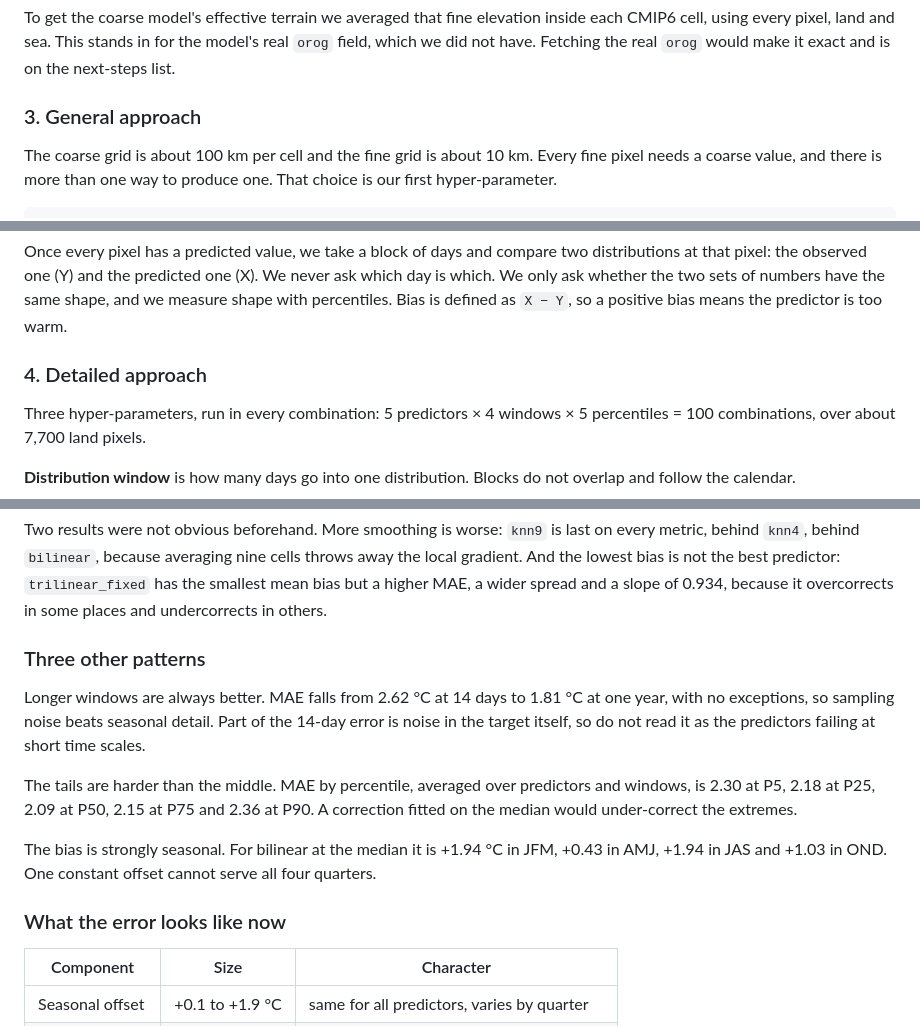
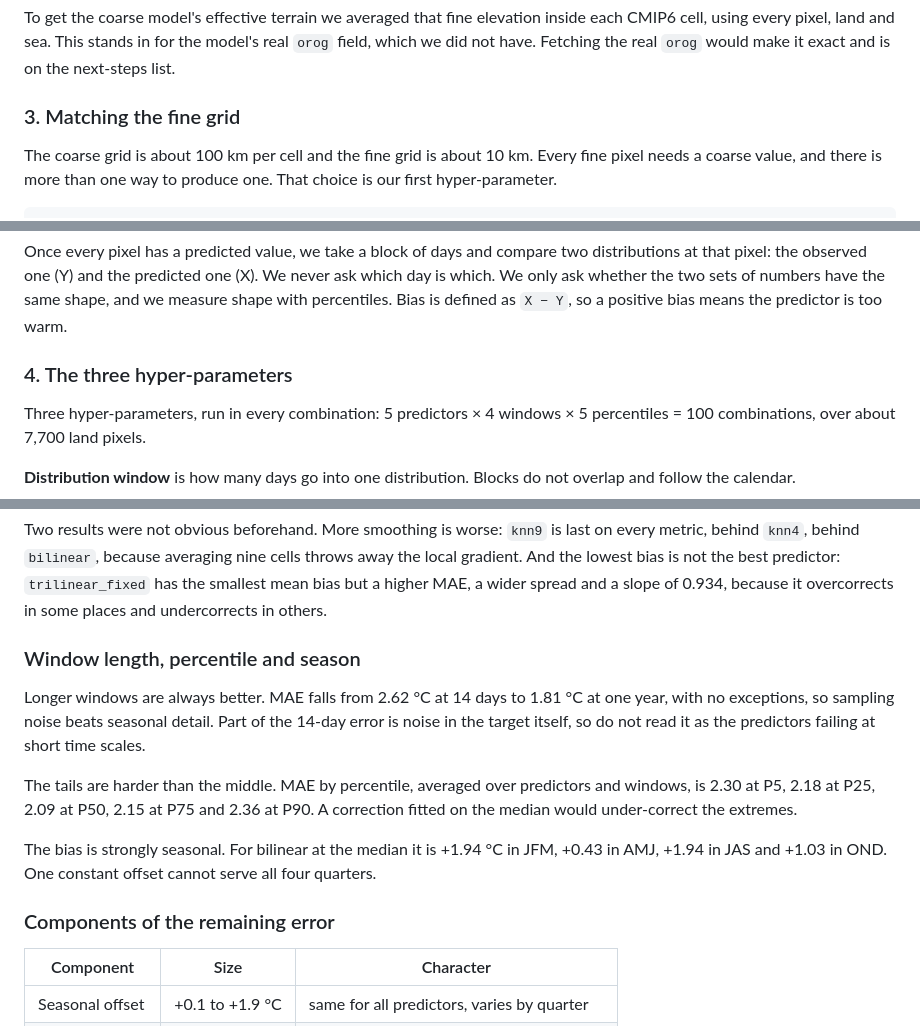
Before and after one commit to Shirlevran9/downscaling-thesis, a Markdown page: summaries/quantile_mapping_findings.md, 3 parts joined by grey strips. Drawn GitHub-style.

```diff
--- a/summaries/quantile_mapping_findings.md
+++ b/summaries/quantile_mapping_findings.md
@@ -43,7 +43,7 @@ We used ETOPO (ice surface, 1 arc-minute), downloaded from the NOAA CoastWatch E
 
 To get the coarse model's effective terrain we averaged that fine elevation inside each CMIP6 cell, using every pixel, land and sea. This stands in for the model's real `orog` field, which we did not have. Fetching the real `orog` would make it exact and is on the next-steps list.
 
-### 3. General approach
+### 3. Matching the fine grid
 
 The coarse grid is about 100 km per cell and the fine grid is about 10 km. Every fine pixel needs a coarse value, and there is more than one way to produce one. That choice is our first hyper-parameter.
 
@@ -59,7 +59,7 @@ COARSE (CMIP6, ~100 km)              FINE (ERA5-Land, ~10 km)
 
 Once every pixel has a predicted value, we take a block of days and compare two distributions at that pixel: the observed one (Y) and the predicted one (X). We never ask which day is which. We only ask whether the two sets of numbers have the same shape, and we measure shape with percentiles. Bias is defined as `X − Y`, so a positive bias means the predictor is too warm.
 
-### 4. Detailed approach
+### 4. The three hyper-parameters
 
 Three hyper-parameters, run in every combination: 5 predictors × 4 windows × 5 percentiles = 100 combinations, over about 7,700 land pixels.
 
@@ -184,7 +188,7 @@ Trilinear with a fitted Γ wins, at every window length and every percentile. It
 
 Two results were not obvious beforehand. More smoothing is worse: `knn9` is last on every metric, behind `knn4`, behind `bilinear`, because averaging nine cells throws away the local gradient. And the lowest bias is not the best predictor: `trilinear_fixed` has the smallest mean bias but a higher MAE, a wider spread and a slope of 0.934, because it overcorrects in some places and undercorrects in others.
 
-### Three other patterns
+### Window length, percentile and season
 
 Longer windows are always better. MAE falls from 2.62 °C at 14 days to 1.81 °C at one year, with no exceptions, so sampling noise beats seasonal detail. Part of the 14-day error is noise in the target itself, so do not read it as the predictors failing at short time scales.
 
@@ -192,7 +196,7 @@ The tails are harder than the middle. MAE by percentile, averaged over predictor
 
 The bias is strongly seasonal. For bilinear at the median it is +1.94 °C in JFM, +0.43 in AMJ, +1.94 in JAS and +1.03 in OND. One constant offset cannot serve all four quarters.
 
-### What the error looks like now
+### Components of the remaining error
 
 | Component | Size | Character |
 |---|---|---|
```
Also changed, not shown: other parts of summaries/quantile_mapping_findings.md (+15 -11 lines).
